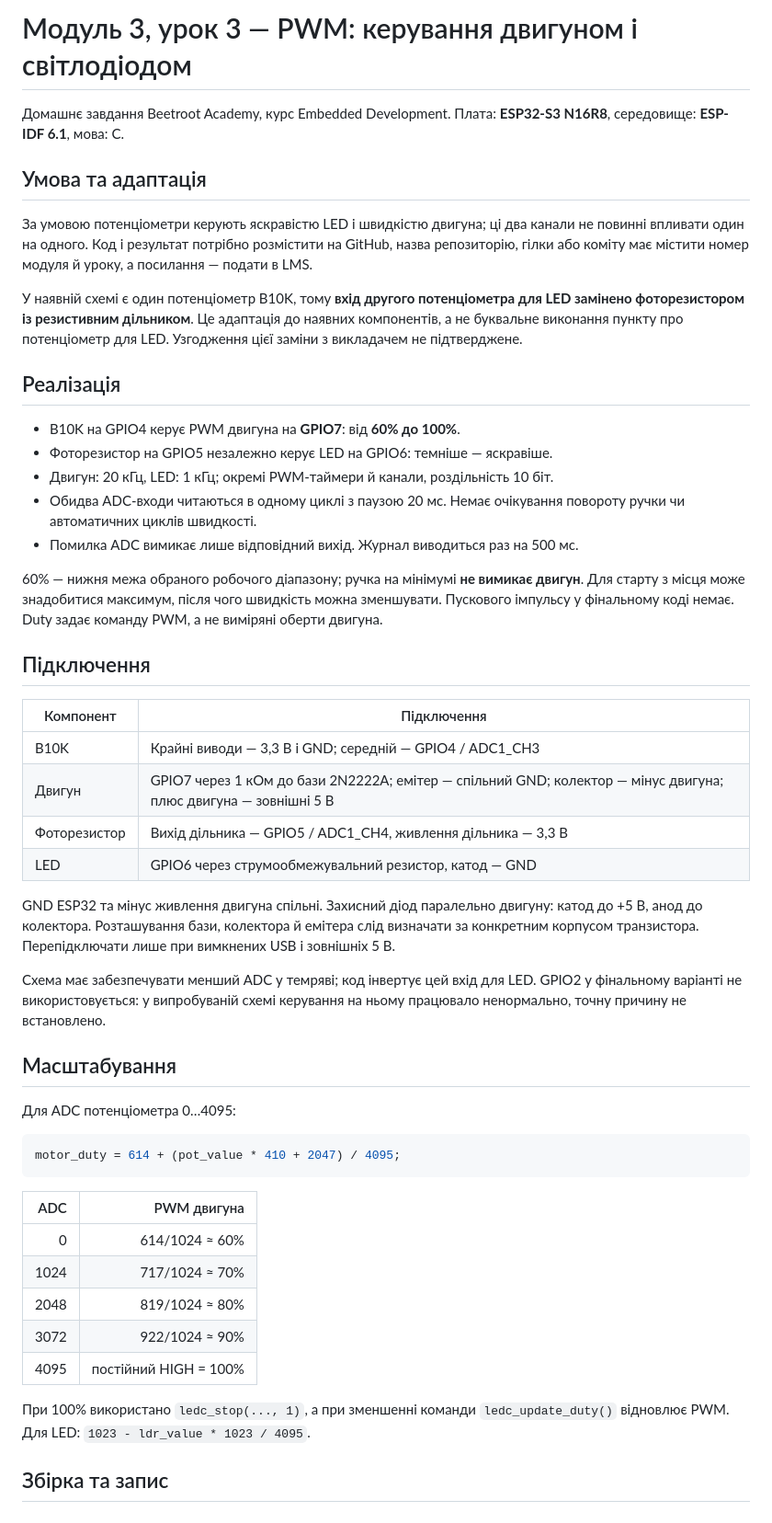
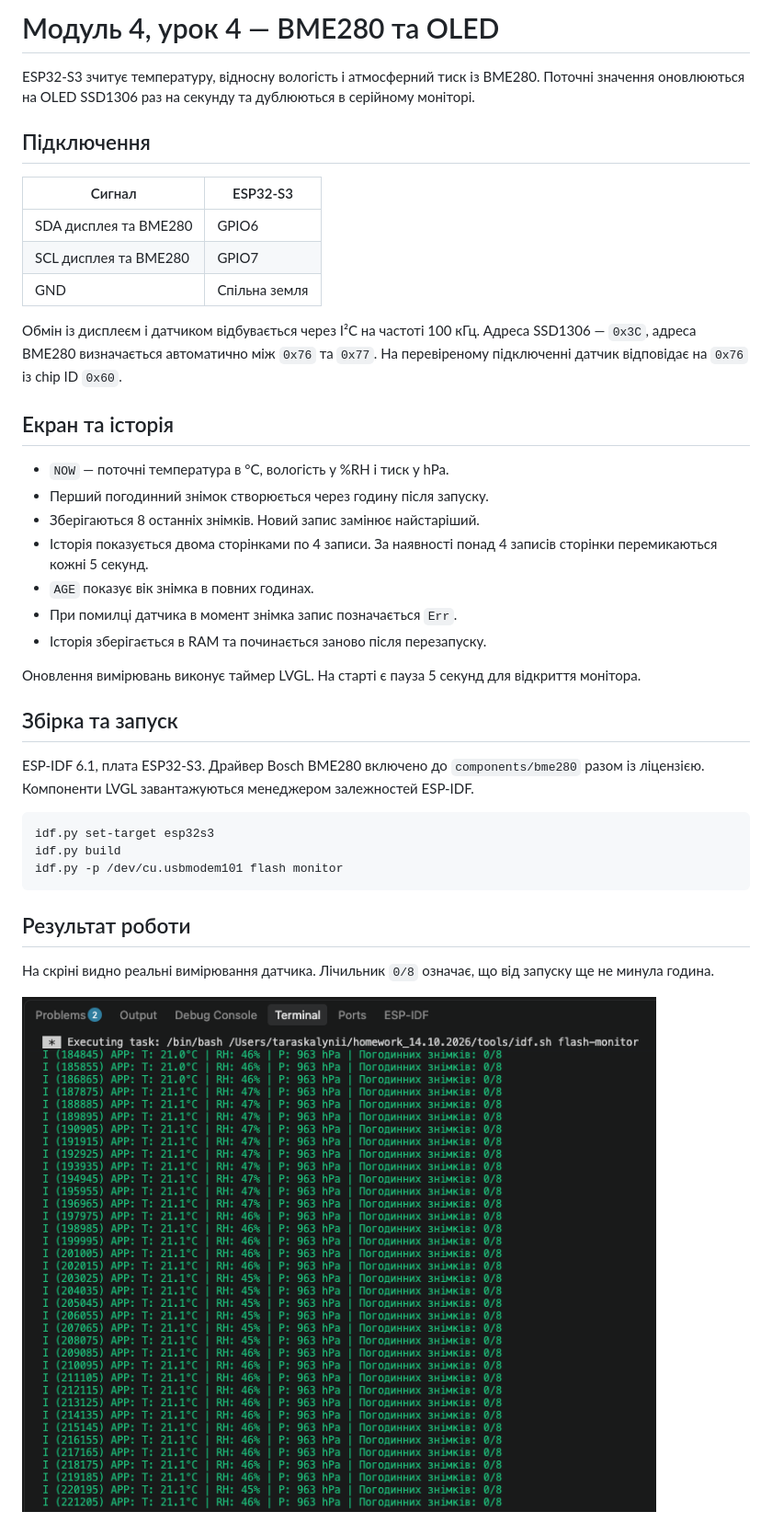
Before and after one commit to TarasKalynii/module-3-lesson-3-pwm, a Markdown page: README.md, the part around one of its changes. Shown at 92% size. Drawn GitHub-style; pictures changed too: docs/runtime.png (added).

Commit message:
Module 4 lesson 4: BME280 OLED readings and hourly snapshots

````diff
--- a/README.md
+++ b/README.md
@@ -1,54 +1,42 @@
-# Модуль 3, урок 3 — PWM: керування двигуном і світлодіодом
+# Модуль 4, урок 4 — BME280 та OLED
 
-Домашнє завдання Beetroot Academy, курс Embedded Development.
-Плата: **ESP32-S3 N16R8**, середовище: **ESP-IDF 6.1**, мова: C.
-
-## Умова та адаптація
-
-За умовою потенціометри керують яскравістю LED і швидкістю двигуна; ці два канали не повинні впливати один на одного. Код і результат потрібно розмістити на GitHub, назва репозиторію, гілки або коміту має містити номер модуля й уроку, а посилання — подати в LMS.
-
-У наявній схемі є один потенціометр B10K, тому **вхід другого потенціометра для LED замінено фоторезистором із резистивним дільником**. Це адаптація до наявних компонентів, а не буквальне виконання пункту про потенціометр для LED. Узгодження цієї заміни з викладачем не підтверджене.
-
-## Реалізація
-
-- B10K на GPIO4 керує PWM двигуна на **GPIO7**: від **60% до 100%**.
-- Фоторезистор на GPIO5 незалежно керує LED на GPIO6: темніше — яскравіше.
-- Двигун: 20 кГц, LED: 1 кГц; окремі PWM-таймери й канали, роздільність 10 біт.
-- Обидва ADC-входи читаються в одному циклі з паузою 20 мс. Немає очікування повороту ручки чи автоматичних циклів швидкості.
-- Помилка ADC вимикає лише відповідний вихід. Журнал виводиться раз на 500 мс.
-
-60% — нижня межа обраного робочого діапазону; ручка на мінімумі **не вимикає двигун**. Для старту з місця може знадобитися максимум, після чого швидкість можна зменшувати. Пускового імпульсу у фінальному коді немає. Duty задає команду PWM, а не виміряні оберти двигуна.
+ESP32-S3 зчитує температуру, відносну вологість і атмосферний тиск із BME280. Поточні значення оновлюються на OLED SSD1306 раз на секунду та дублюються в серійному моніторі.
 
 ## Підключення
 
-| Компонент | Підключення |
-|---|---|
-| B10K | Крайні виводи — 3,3 В і GND; середній — GPIO4 / ADC1_CH3 |
-| Двигун | GPIO7 через 1 кОм до бази 2N2222A; емітер — спільний GND; колектор — мінус двигуна; плюс двигуна — зовнішні 5 В |
-| Фоторезистор | Вихід дільника — GPIO5 / ADC1_CH4, живлення дільника — 3,3 В |
-| LED | GPIO6 через струмообмежувальний резистор, катод — GND |
+| Сигнал | ESP32-S3 |
+| --- | --- |
+| SDA дисплея та BME280 | GPIO6 |
+| SCL дисплея та BME280 | GPIO7 |
+| GND | Спільна земля |
 
-GND ESP32 та мінус живлення двигуна спільні. Захисний діод паралельно двигуну: катод до +5 В, анод до колектора. Розташування бази, колектора й емітера слід визначати за конкретним корпусом транзистора. Перепідключати лише при вимкнених USB і зовнішніх 5 В.
+Обмін із дисплеєм і датчиком відбувається через I²C на частоті 100 кГц. Адреса SSD1306 — `0x3C`, адреса BME280 визначається автоматично між `0x76` та `0x77`. На перевіреному підключенні датчик відповідає на `0x76` із chip ID `0x60`.
 
-Схема має забезпечувати менший ADC у темряві; код інвертує цей вхід для LED. GPIO2 у фінальному варіанті не використовується: у випробуваній схемі керування на ньому працювало ненормально, точну причину не встановлено.
+## Екран та історія
 
-## Масштабування
+- `NOW` — поточні температура в °C, вологість у %RH і тиск у hPa.
+- Перший погодинний знімок створюється через годину після запуску.
+- Зберігаються 8 останніх знімків. Новий запис замінює найстаріший.
+- Історія показується двома сторінками по 4 записи. За наявності понад 4 записів сторінки перемикаються кожні 5 секунд.
+- `AGE` показує вік знімка в повних годинах.
+- При помилці датчика в момент знімка запис позначається `Err`.
+- Історія зберігається в RAM та починається заново після перезапуску.
 
-Для ADC потенціометра 0…4095:
+Оновлення вимірювань виконує таймер LVGL. На старті є пауза 5 секунд для відкриття монітора.
 
-```c
-motor_duty = 614 + (pot_value * 410 + 2047) / 4095;
+## Збірка та запуск
+
+ESP-IDF 6.1, плата ESP32-S3. Драйвер Bosch BME280 включено до `components/bme280` разом із ліцензією. Компоненти LVGL завантажуються менеджером залежностей ESP-IDF.
+
+```bash
+idf.py set-target esp32s3
+idf.py build
+idf.py -p /dev/cu.usbmodem101 flash monitor
 ```
 
-| ADC | PWM двигуна |
-|---:|---:|
-| 0 | 614/1024 ≈ 60% |
-| 1024 | 717/1024 ≈ 70% |
-| 2048 | 819/1024 ≈ 80% |
-| 3072 | 922/1024 ≈ 90% |
-| 4095 | постійний HIGH = 100% |
+## Результат роботи
 
-При 100% використано `ledc_stop(..., 1)`, а при зменшенні команди `ledc_update_duty()` відновлює PWM. Для LED: `1023 - ldr_value * 1023 / 4095`.
+На скріні видно реальні вимірювання датчика. Лічильник `0/8` означає, що від запуску ще не минула година.
 
-## Збірка та запис
+![Логи ESP32-S3 з температурою, вологістю, тиском і лічильником погодинних знімків](docs/runtime.png)
 
````
Also changed, not shown: other parts of README.md (+1 -18 lines), docs/results.md (+7 -26 lines), 12 other files.
